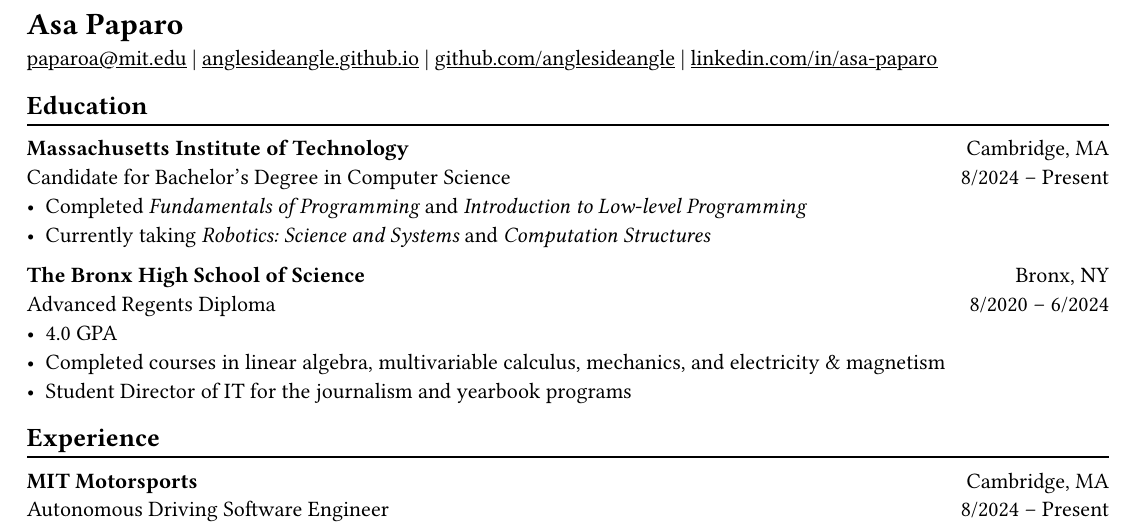
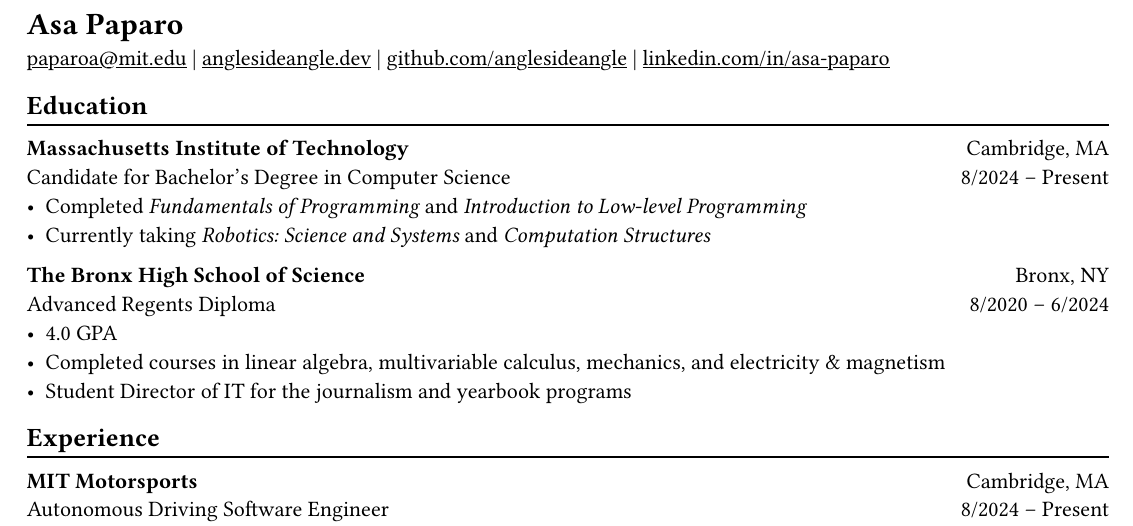
Before and after one commit to AngleSideAngle/AngleSideAngle, a Typst document (cv.typ): part of the page, cut so that both start at the same text. The pictures show the PDF file cv.pdf that the author committed with the source.

Commit message:
update website url

```diff
--- a/cv.typ
+++ b/cv.typ
@@ -20,7 +20,7 @@
 = Asa Paparo
 
 #link("mailto:paparoa@mit.edu")[paparoa\@mit.edu]
-| #link("https://anglesideangle.github.io/")[anglesideangle.github.io]
+| #link("https://anglesideangle.dev/")[anglesideangle.dev]
 | #link("https://github.com/AngleSideAngle")[github.com/anglesideangle]
 | #link("https://www.linkedin.com/in/asa-paparo/")[linkedin.com/in/asa-paparo]
 
```
Also changed, not shown: cv.pdf.
